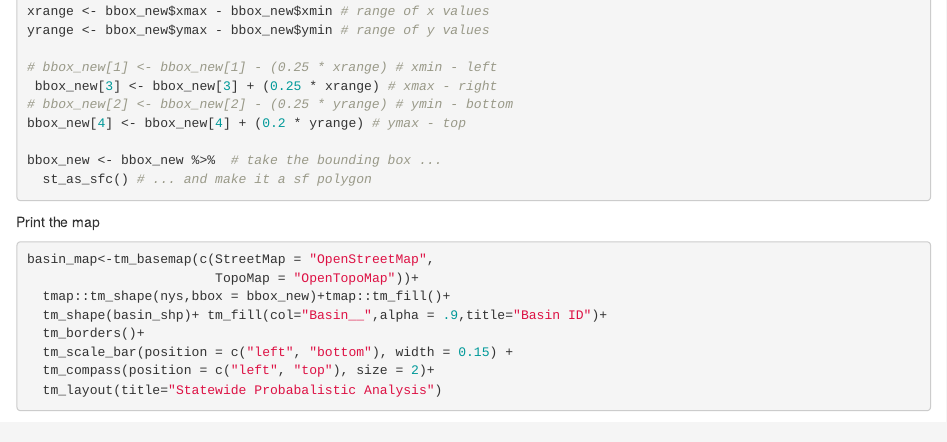
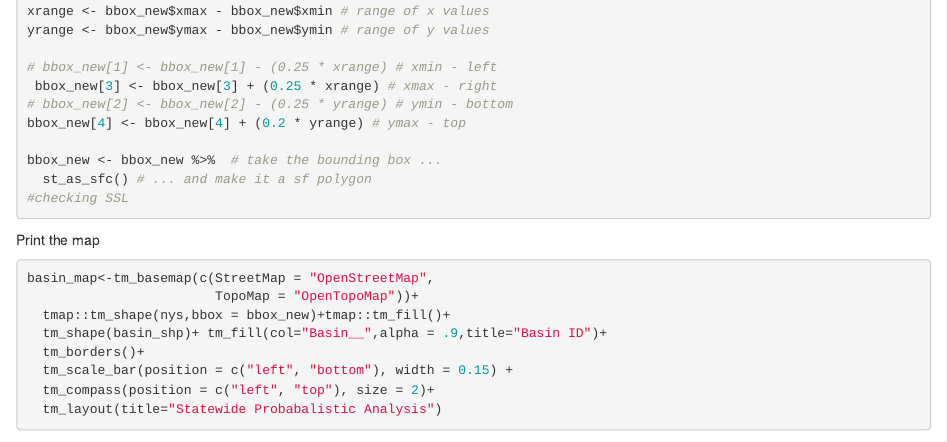
Before and after one commit to BWAM/probabalistic_streams, an R Markdown document (map_maker.Rmd): the page in a window 1100 px wide, from 830 px down. Rendered offline with R 4.5, knitr and Pandoc, with nearby package versions; some code elsewhere in the file could not run offline.

Commit message:
checking the SSL error

```diff
--- a/map_maker.Rmd
+++ b/map_maker.Rmd
@@ -71,6 +71,7 @@ bbox_new[4] <- bbox_new[4] + (0.2 * yrange) # ymax - top
 
 bbox_new <- bbox_new %>%  # take the bounding box ...
   st_as_sfc() # ... and make it a sf polygon
+#checking SSL
 
 
 
```
